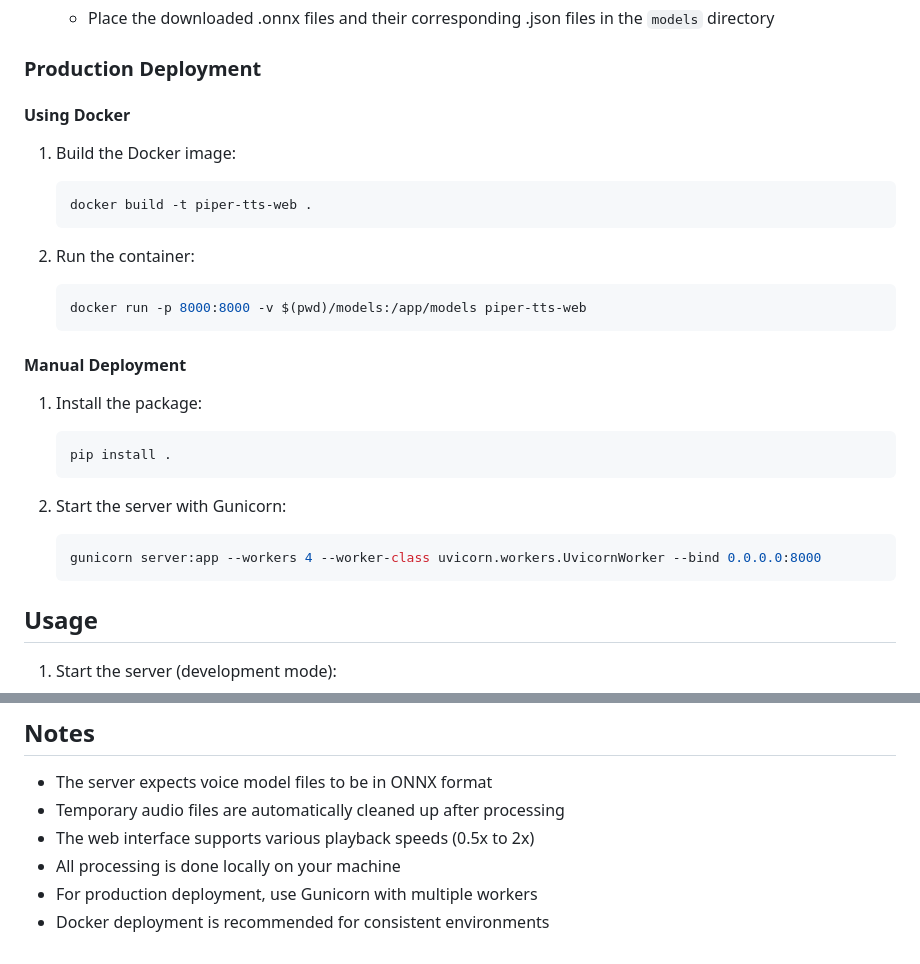
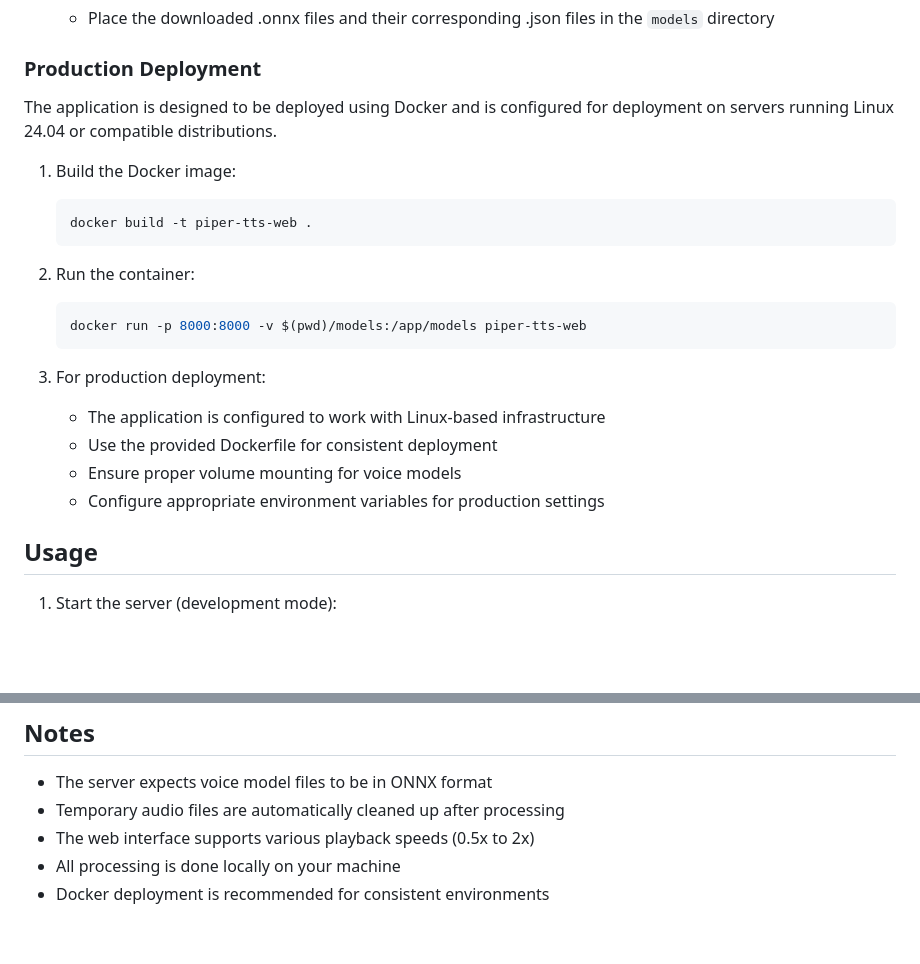
Before and after one commit to prossm/basic-web-tts, a Markdown page: README.md, 2 parts joined by grey strips. Drawn GitHub-style; blank space fills up the shorter version.

Commit message:
docs: update deployment instructions to be more generic

````diff
--- a/README.md
+++ b/README.md
@@ -74,7 +74,7 @@ This repo was fully vibe-coded in [Cursor](https://www.cursor.com/).
 
 ### Production Deployment
 
-#### Using Docker
+The application is designed to be deployed using Docker and is configured for deployment on servers running Linux 24.04 or compatible distributions.
 
 1. Build the Docker image:
    ```bash
@@ -86,17 +86,11 @@ This repo was fully vibe-coded in [Cursor](https://www.cursor.com/).
    docker run -p 8000:8000 -v $(pwd)/models:/app/models piper-tts-web
    ```
 
-#### Manual Deployment
-
-1. Install the package:
-   ```bash
-   pip install .
-   ```
-
-2. Start the server with Gunicorn:
-   ```bash
-   gunicorn server:app --workers 4 --worker-class uvicorn.workers.UvicornWorker --bind 0.0.0.0:8000
-   ```
+3. For production deployment:
+   - The application is configured to work with Linux-based infrastructure
+   - Use the provided Dockerfile for consistent deployment
+   - Ensure proper volume mounting for voice models
+   - Configure appropriate environment variables for production settings
 
 ## Usage
 
@@ -169,5 +163,4 @@ This repo was fully vibe-coded in [Cursor](https://www.cursor.com/).
 - Temporary audio files are automatically cleaned up after processing
 - The web interface supports various playback speeds (0.5x to 2x)
 - All processing is done locally on your machine
-- For production deployment, use Gunicorn with multiple workers
 - Docker deployment is recommended for consistent environments
````
